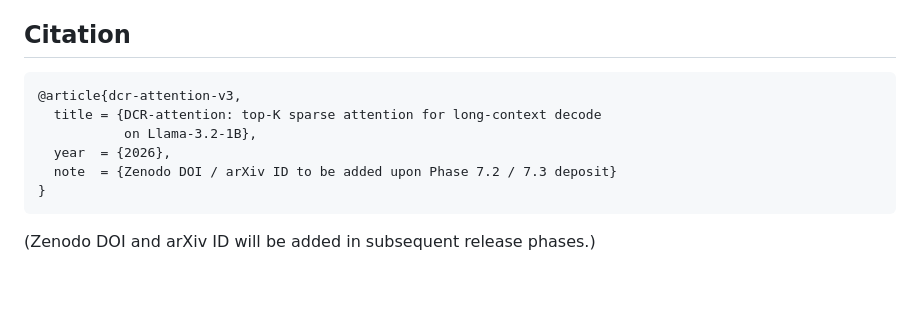
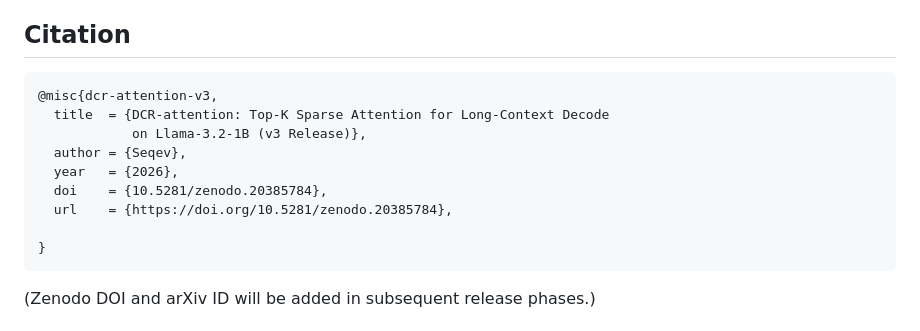
Before and after one commit to Seqev/dcr-attention_v3, a Markdown page: README.md, the part around the change. GitHub-like rendering; blank space fills up the shorter version.

````diff
--- a/README.md
+++ b/README.md
@@ -104,11 +104,14 @@ this is the canonical license, no internal subdirectory overrides.
 ## Citation
 
 ```bibtex
-@article{dcr-attention-v3,
-  title = {DCR-attention: top-K sparse attention for long-context decode
-           on Llama-3.2-1B},
-  year  = {2026},
-  note  = {Zenodo DOI / arXiv ID to be added upon Phase 7.2 / 7.3 deposit}
+@misc{dcr-attention-v3,
+  title  = {DCR-attention: Top-K Sparse Attention for Long-Context Decode
+            on Llama-3.2-1B (v3 Release)},
+  author = {Seqev},
+  year   = {2026},
+  doi    = {10.5281/zenodo.20385784},
+  url    = {https://doi.org/10.5281/zenodo.20385784},
+
 }
 ```
 
````
